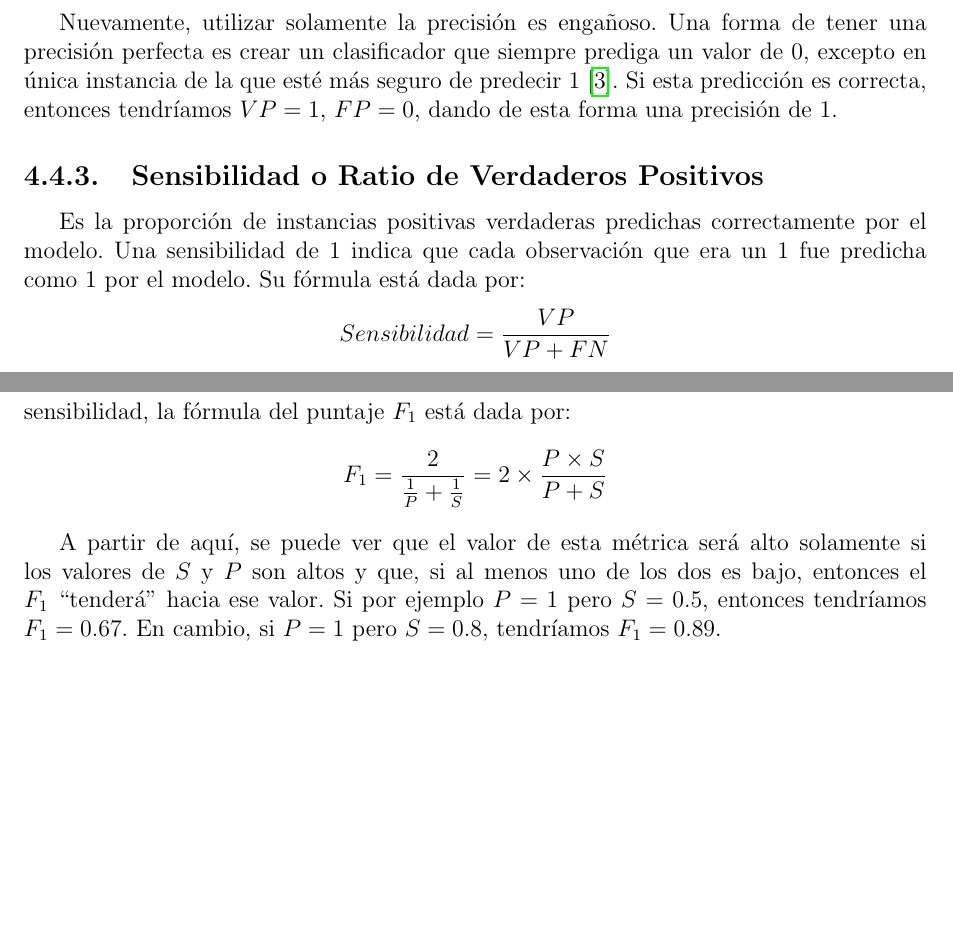
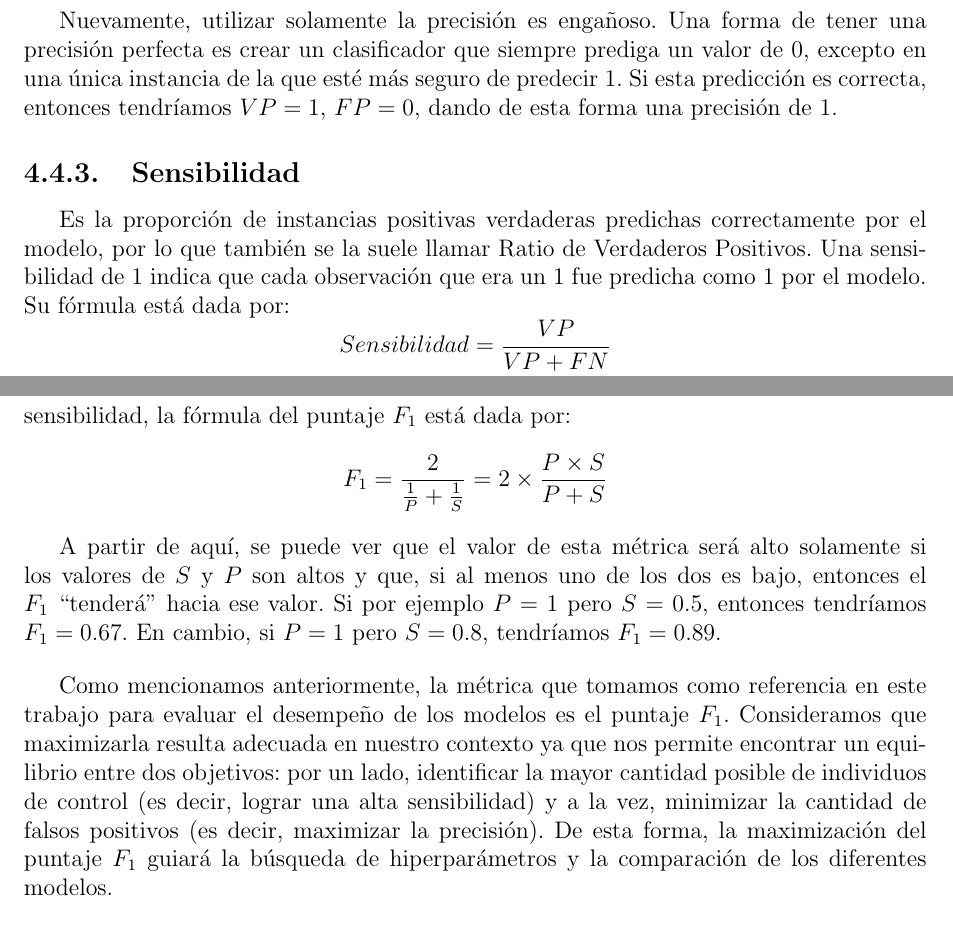
Before and after one commit to basbenja/TrabajoFinal, a LaTeX book (Escrito/main.tex, which reads Escrito/secciones/4-marco-experimental/4-metricas.tex): two parts of pages 77 and 78 of 86, joined at a grey line, cut so that both start at the same text, the shorter picture padded with empty space. Compiled offline with pdfLaTeX.

Commit message:
added the importance of f1 in metrics section

```diff
--- a/Escrito/secciones/4-marco-experimental/4-metricas.tex
+++ b/Escrito/secciones/4-marco-experimental/4-metricas.tex
@@ -63,15 +63,15 @@ era un 1. Su fórmula está dada por:
 \]
 
 Nuevamente, utilizar solamente la precisión es engañoso. Una forma de tener una precisión
-perfecta es crear un clasificador que siempre prediga un valor de 0, excepto en única
-instancia de la que esté más seguro de predecir 1 \cite{hands-on-ML-sklearn-tf}. Si esta
-predicción es correcta, entonces tendríamos \(VP=1\), \(FP=0\), dando de esta forma una
-precisión de 1.
+perfecta es crear un clasificador que siempre prediga un valor de 0, excepto en una única
+instancia de la que esté más seguro de predecir 1. Si esta predicción es correcta,
+entonces tendríamos \(VP=1\), \(FP=0\), dando de esta forma una precisión de 1.
 
-\subsection{Sensibilidad o Ratio de Verdaderos Positivos}
-Es la proporción de instancias positivas verdaderas predichas correctamente por el modelo.
-Una sensibilidad de 1 indica que cada observación que era un 1 fue predicha como 1 por el
-modelo. Su fórmula está dada por:
+\subsection{Sensibilidad}
+Es la proporción de instancias positivas verdaderas predichas correctamente por el modelo,
+por lo que también se la suele llamar Ratio de Verdaderos Positivos. Una sensibilidad de 1
+indica que cada observación que era un 1 fue predicha como 1 por el modelo. Su fórmula
+está dada por:
 \[
     Sensibilidad = \frac{VP}{VP + FN}
 \]
@@ -99,4 +99,14 @@ valores de \(S\) y \(P\) son altos y que, si al menos uno de los dos es bajo, en
 tendríamos \(F_1 = 0.67\). En cambio, si \(P=1\) pero \(S=0.8\), tendríamos \(F_1 =
 0.89\).
 
+\bigskip
+Como mencionamos anteriormente, la métrica que tomamos como referencia en este trabajo
+para evaluar el desempeño de los modelos es el puntaje \(F_1\). Consideramos que
+maximizarla resulta  adecuada en nuestro contexto ya que nos permite encontrar un
+equilibrio entre dos objetivos: por un lado, identificar la mayor cantidad posible de
+individuos de control (es decir, lograr una alta sensibilidad) y a la vez, minimizar la
+cantidad de falsos positivos (es decir, maximizar la precisión). De esta forma, la
+maximización del puntaje \(F_1\) guiará la búsqueda de hiperparámetros y la comparación de
+los diferentes modelos.
+
 \end{document}
```
Also changed, not shown: Escrito/secciones/4-marco-experimental/4-metricas.tex (6 more changed lines).
